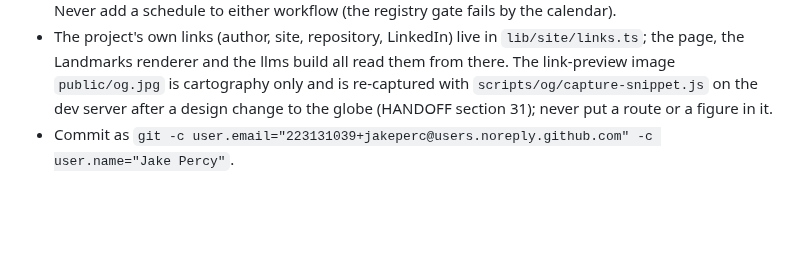
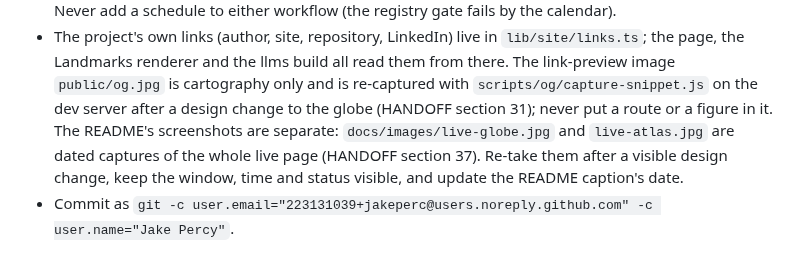
Before and after one commit to jakeperc/blockchain-flow-map, a Markdown page: AGENTS.md, the part around the change. Drawn GitHub-style; blank space fills up the shorter version.

```diff
--- a/AGENTS.md
+++ b/AGENTS.md
@@ -57,7 +57,9 @@ Hard rules, in short:
 - The project's own links (author, site, repository, LinkedIn) live in `lib/site/links.ts`; the page, the Landmarks
   renderer and the llms build all read them from there. The link-preview image `public/og.jpg` is cartography only and
   is re-captured with `scripts/og/capture-snippet.js` on the dev server after a design change to the globe (HANDOFF
-  section 31); never put a route or a figure in it.
+  section 31); never put a route or a figure in it. The README's screenshots are separate: `docs/images/live-globe.jpg`
+  and `live-atlas.jpg` are dated captures of the whole live page (HANDOFF section 37). Re-take them after a visible
+  design change, keep the window, time and status visible, and update the README caption's date.
 - Commit as `git -c user.email="223131039+jakeperc@users.noreply.github.com" -c user.name="Jake Percy"`.
 
 Deliverable for Jake is the `dist-live/` folder itself: he FTPs its contents into a folder under
```
Also changed, not shown: HANDOFF.md (+46 -1 lines), README.md (+9 -2 lines), docs/images/live-atlas.jpg (added), docs/images/live-globe.jpg (added), 1 other file.
